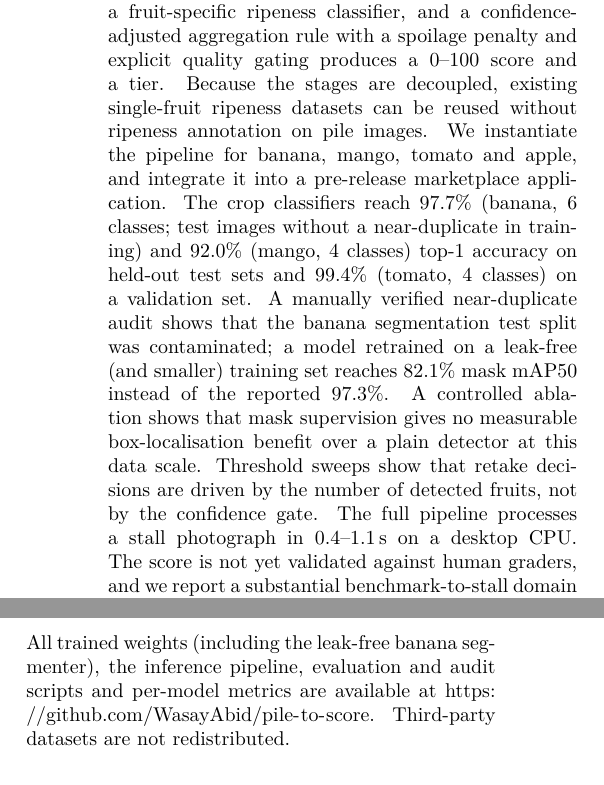
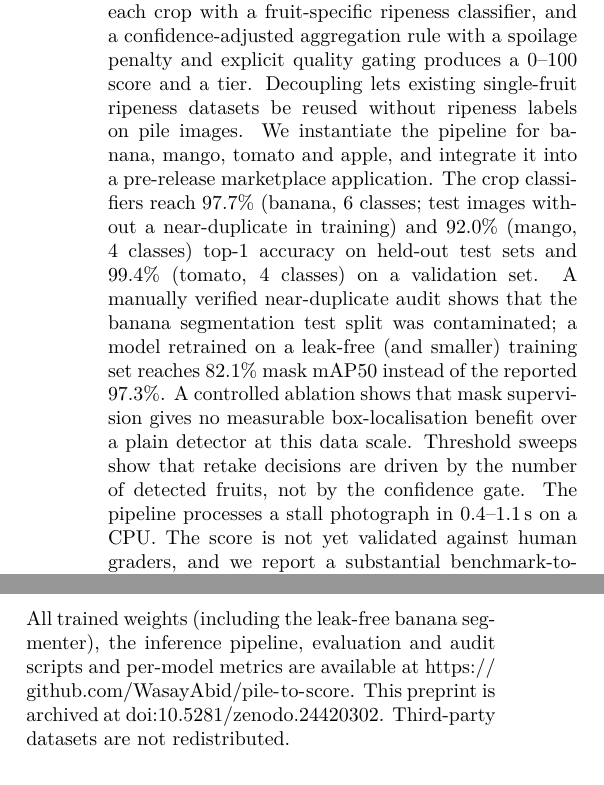
Before and after one commit to WasayAbid/pile-to-score, a LaTeX paper (paper/main.tex): two parts of the columns of pages 1 and 7 of 8, joined at a grey line, cut so that both start at the same text. Compiled offline with pdfLaTeX.

Commit message:
Add Zenodo DOI 10.5281/zenodo.24420302
Co-Authored-By: Claude Opus 5.5 <noreply@anthropic.com>

```diff
--- a/paper/main.tex
+++ b/paper/main.tex
@@ -37,7 +37,7 @@
 \begin{document}
 \maketitle
 \begin{abstract}
-Image-based fruit ripeness and freshness classifiers are commonly trained and evaluated on photographs of a \emph{single} fruit against a clean background, whereas produce in informal street markets is photographed as \emph{piles} of dozens of overlapping fruits, for which a buyer or marketplace needs a single, consistent visual assessment of the whole lot. We present \textbf{Pile-to-Score}, a two-stage pipeline that turns a single market-stall photograph into a heuristic, basket-level \emph{visual quality} score. Stage~1 uses a fruit-specific, single-class YOLOv8m instance-segmentation model, trained on stall photographs, to locate each visible fruit without predicting ripeness. Stage~2 classifies each crop with a fruit-specific ripeness classifier, and a confidence-adjusted aggregation rule with a spoilage penalty and explicit quality gating produces a 0--100 score and a tier. Because the stages are decoupled, existing single-fruit ripeness datasets can be reused without ripeness annotation on pile images. We instantiate the pipeline for banana, mango, tomato and apple, and integrate it into a pre-release marketplace application. The crop classifiers reach 97.7\% (banana, 6 classes; test images without a near-duplicate in training) and 92.0\% (mango, 4 classes) top-1 accuracy on held-out test sets and 99.4\% (tomato, 4 classes) on a validation set. A manually verified near-duplicate audit shows that the banana segmentation test split was contaminated; a model retrained on a leak-free (and smaller) training set reaches 82.1\% mask mAP50 instead of the reported 97.3\%. A controlled ablation shows that mask supervision gives no measurable box-localisation benefit over a plain detector at this data scale. Threshold sweeps show that retake decisions are driven by the number of detected fruits, not by the confidence gate. The full pipeline processes a stall photograph in 0.4--1.1\,s on a desktop CPU. The score is not yet validated against human graders, and we report a substantial benchmark-to-stall domain gap as the main open problem. Code and models: \url{https://github.com/WasayAbid/pile-to-score}.
+Image-based fruit ripeness and freshness classifiers are commonly trained and evaluated on photographs of a \emph{single} fruit against a clean background, whereas produce in informal street markets is photographed as \emph{piles} of dozens of overlapping fruits, for which a buyer or marketplace needs a single, consistent visual assessment of the whole lot. We present \textbf{Pile-to-Score}, a two-stage pipeline that turns a single market-stall photograph into a heuristic, basket-level \emph{visual quality} score. Stage~1 uses a fruit-specific, single-class YOLOv8m instance-segmentation model, trained on stall photographs, to locate each visible fruit without predicting ripeness. Stage~2 classifies each crop with a fruit-specific ripeness classifier, and a confidence-adjusted aggregation rule with a spoilage penalty and explicit quality gating produces a 0--100 score and a tier. Decoupling lets existing single-fruit ripeness datasets be reused without ripeness labels on pile images. We instantiate the pipeline for banana, mango, tomato and apple, and integrate it into a pre-release marketplace application. The crop classifiers reach 97.7\% (banana, 6 classes; test images without a near-duplicate in training) and 92.0\% (mango, 4 classes) top-1 accuracy on held-out test sets and 99.4\% (tomato, 4 classes) on a validation set. A manually verified near-duplicate audit shows that the banana segmentation test split was contaminated; a model retrained on a leak-free (and smaller) training set reaches 82.1\% mask mAP50 instead of the reported 97.3\%. A controlled ablation shows that mask supervision gives no measurable box-localisation benefit over a plain detector at this data scale. Threshold sweeps show that retake decisions are driven by the number of detected fruits, not by the confidence gate. The pipeline processes a stall photograph in 0.4--1.1\,s on a CPU. The score is not yet validated against human graders, and we report a substantial benchmark-to-stall domain gap as the main open problem. Preprint DOI: \href{https://doi.org/10.5281/zenodo.24420302}{10.5281/zenodo.24420302}. Code and models: \url{https://github.com/WasayAbid/pile-to-score}.
 
 \vspace{4pt}\noindent\parbox{\linewidth}{\textbf{Keywords:} fruit ripeness, instance segmentation, food quality assessment, data leakage, YOLOv8}
 \end{abstract}
@@ -371,7 +371,7 @@ Apple  & 14 & 24.7 & 1055 & 0 (0 / 0)  & 0 \\
 Pile-to-Score is a decoupled segmentation--classification pipeline that turns one photograph of a market-stall pile into a heuristic basket-level visual quality score, instantiated for four fruits, released openly and integrated as a prototype into a vendor marketplace application. Crop classifiers reach 92--99\% held-out accuracy, robust to near-duplicate removal; segmenters reach 80--94\% mask mAP50 on clean test splits, and 82\% for banana after a manually verified leakage audit replaced an inflated 97\%. A controlled ablation shows that a box-only detector localises fruit as well as the segmenter at this data scale, and a threshold analysis shows that the quality gate is driven by Stage-1 fruit counts. The most important next steps are (1) collecting human basket-level ratings to validate and calibrate the score, (2) collecting stall-domain data for both stages to close the domain gap, especially for tomato, (3) adding a fruit-identity check, and (4) comparing against a joint ripeness-aware detector and zero-shot multimodal models on the same basket-level benchmark.
 
 \section*{Data and Code Availability}
-All trained weights (including the leak-free banana segmenter), the inference pipeline, evaluation and audit scripts and per-model metrics are available at \url{https://github.com/WasayAbid/pile-to-score}. Third-party datasets are not redistributed.
+All trained weights (including the leak-free banana segmenter), the inference pipeline, evaluation and audit scripts and per-model metrics are available at \url{https://github.com/WasayAbid/pile-to-score}. This preprint is archived at \href{https://doi.org/10.5281/zenodo.24420302}{doi:10.5281/zenodo.24420302}. Third-party datasets are not redistributed.
 
 \small
 \begin{thebibliography}{99}
```
Also changed, not shown: README.md.
